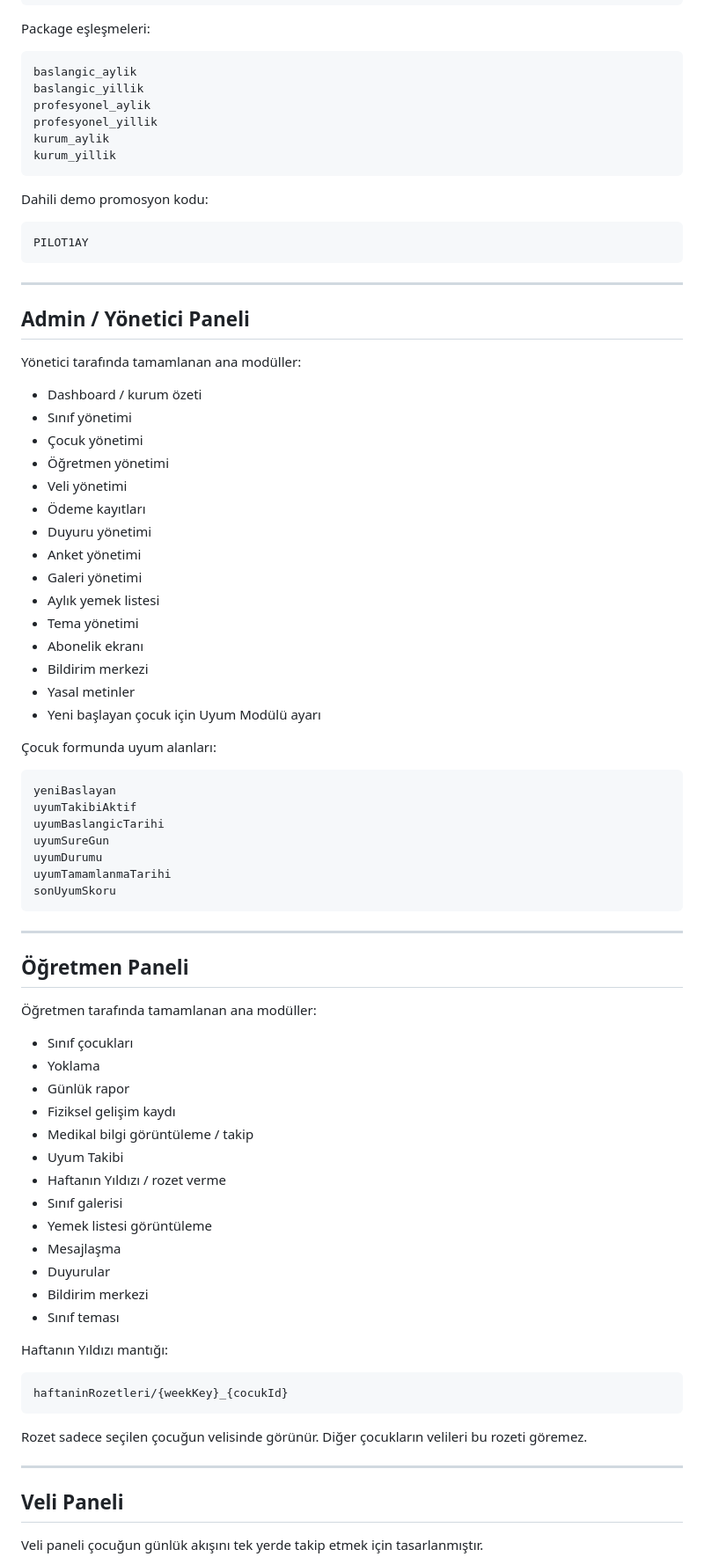
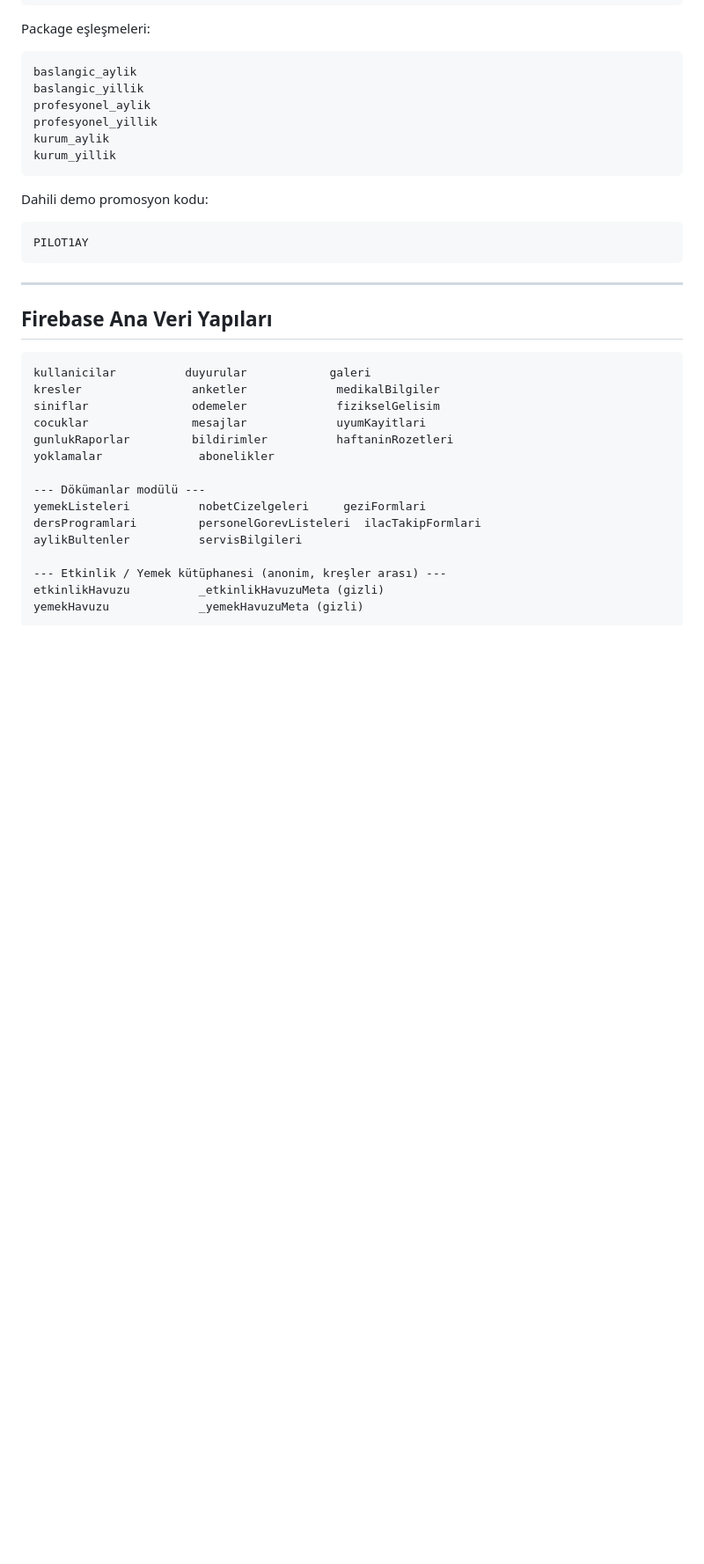
Before and after one commit to furukcell/Yumurcak-app, a Markdown page: README.md, the part around one of its changes. Shown at 88% size. Rendered like a GitHub page; blank space fills up the shorter version.

````diff
--- a/README.md
+++ b/README.md
@@ -219,69 +254,22 @@ PILOT1AY
 
 ---
 
-## Admin / Yönetici Paneli
-
-Yönetici tarafında tamamlanan ana modüller:
-
-- Dashboard / kurum özeti
-- Sınıf yönetimi
-- Çocuk yönetimi
-- Öğretmen yönetimi
-- Veli yönetimi
-- Ödeme kayıtları
-- Duyuru yönetimi
-- Anket yönetimi
-- Galeri yönetimi
-- Aylık yemek listesi
-- Tema yönetimi
-- Abonelik ekranı
-- Bildirim merkezi
-- Yasal metinler
-- Yeni başlayan çocuk için Uyum Modülü ayarı
-
-Çocuk formunda uyum alanları:
+## Firebase Ana Veri Yapıları
 
 ```txt
-yeniBaslayan
-uyumTakibiAktif
-uyumBaslangicTarihi
-uyumSureGun
-uyumDurumu
-uyumTamamlanmaTarihi
-sonUyumSkoru
+kullanicilar          duyurular            galeri
+kresler                anketler             medikalBilgiler
+siniflar               odemeler             fizikselGelisim
+cocuklar               mesajlar             uyumKayitlari
+gunlukRaporlar         bildirimler          haftaninRozetleri
+yoklamalar              abonelikler
+
+--- Dökümanlar modülü ---
+yemekListeleri          nobetCizelgeleri     geziFormlari
+dersProgramlari         personelGorevListeleri  ilacTakipFormlari
+aylikBultenler          servisBilgileri
+
+--- Etkinlik / Yemek kütüphanesi (anonim, kreşler arası) ---
+etkinlikHavuzu          _etkinlikHavuzuMeta (gizli)
+yemekHavuzu             _yemekHavuzuMeta (gizli)
 ```
-
----
-
-## Öğretmen Paneli
-
-Öğretmen tarafında tamamlanan ana modüller:
-
-- Sınıf çocukları
-- Yoklama
-- Günlük rapor
-- Fiziksel gelişim kaydı
-- Medikal bilgi görüntüleme / takip
-- Uyum Takibi
-- Haftanın Yıldızı / rozet verme
-- Sınıf galerisi
-- Yemek listesi görüntüleme
-- Mesajlaşma
-- Duyurular
-- Bildirim merkezi
-- Sınıf teması
-
-Haftanın Yıldızı mantığı:
-
-```txt
-haftaninRozetleri/{weekKey}_{cocukId}
-```
-
-Rozet sadece seçilen çocuğun velisinde görünür. Diğer çocukların velileri bu rozeti göremez.
-
----
-
-## Veli Paneli
-
-Veli paneli çocuğun günlük akışını tek yerde takip etmek için tasarlanmıştır.
-
````
Also changed, not shown: other parts of README.md (+87 -249 lines).
